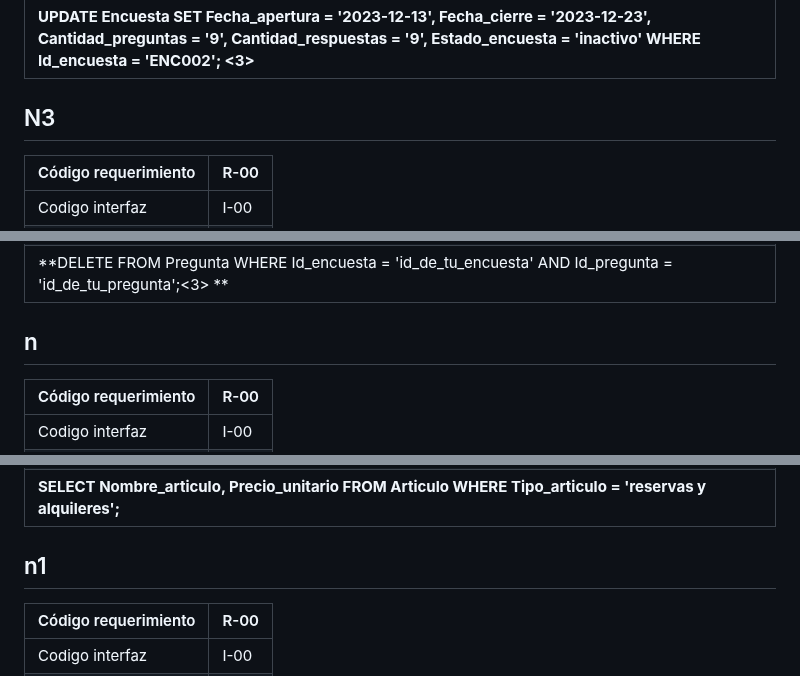
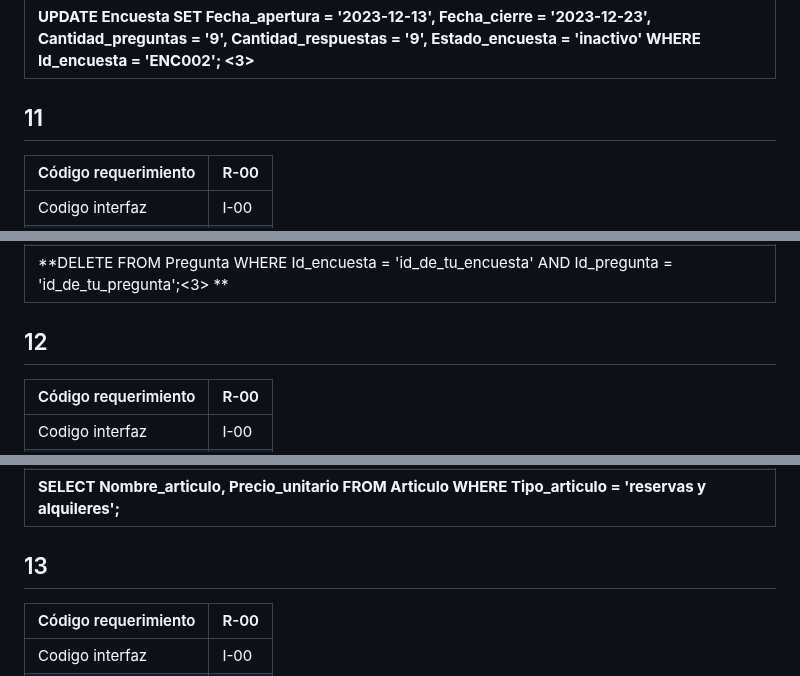
Before and after one commit to Dafi-18/DBD-Grupo-3, a Markdown page: Prototipo-Querys.md, 3 parts joined by grey strips. GitHub-like rendering.

```diff
--- a/Prototipo-Querys.md
+++ b/Prototipo-Querys.md
@@ -415,7 +415,7 @@ tipo de servicios realizado por el Ceiis y un conteo total de los servicio prest
 |**UPDATE Encuesta SET Fecha_apertura = '2023-12-13', Fecha_cierre = '2023-12-23', Cantidad_preguntas = '9', Cantidad_respuestas = '9', Estado_encuesta = 'inactivo' WHERE Id_encuesta = 'ENC002'; <3>** |
 
 
-## N3
+## 11
 | Código requerimiento | R-00 |
 | --- | --- |
 | Codigo interfaz |  I-00 |
@@ -434,7 +434,7 @@ tipo de servicios realizado por el Ceiis y un conteo total de los servicio prest
 |**DELETE FROM Pregunta WHERE Id_encuesta = 'id_de_tu_encuesta' AND Id_pregunta = 'id_de_tu_pregunta';<3>  **|
 
 
-## n
+## 12
 | Código requerimiento | R-00 |
 | --- | --- |
 | Codigo interfaz |  I-00 |
@@ -448,7 +448,7 @@ tipo de servicios realizado por el Ceiis y un conteo total de los servicio prest
 | **1. Cargar página:** Se mostraran los reservas y alquileres   |
 |**SELECT Nombre_articulo, Precio_unitario FROM Articulo WHERE Tipo_articulo = 'reservas y alquileres';** |
 
-## n1
+## 13
 | Código requerimiento | R-00 |
 | --- | --- |
 | Codigo interfaz |  I-00 |
```
Also changed, not shown: other parts of Prototipo-Querys.md (+16 -7 lines).
